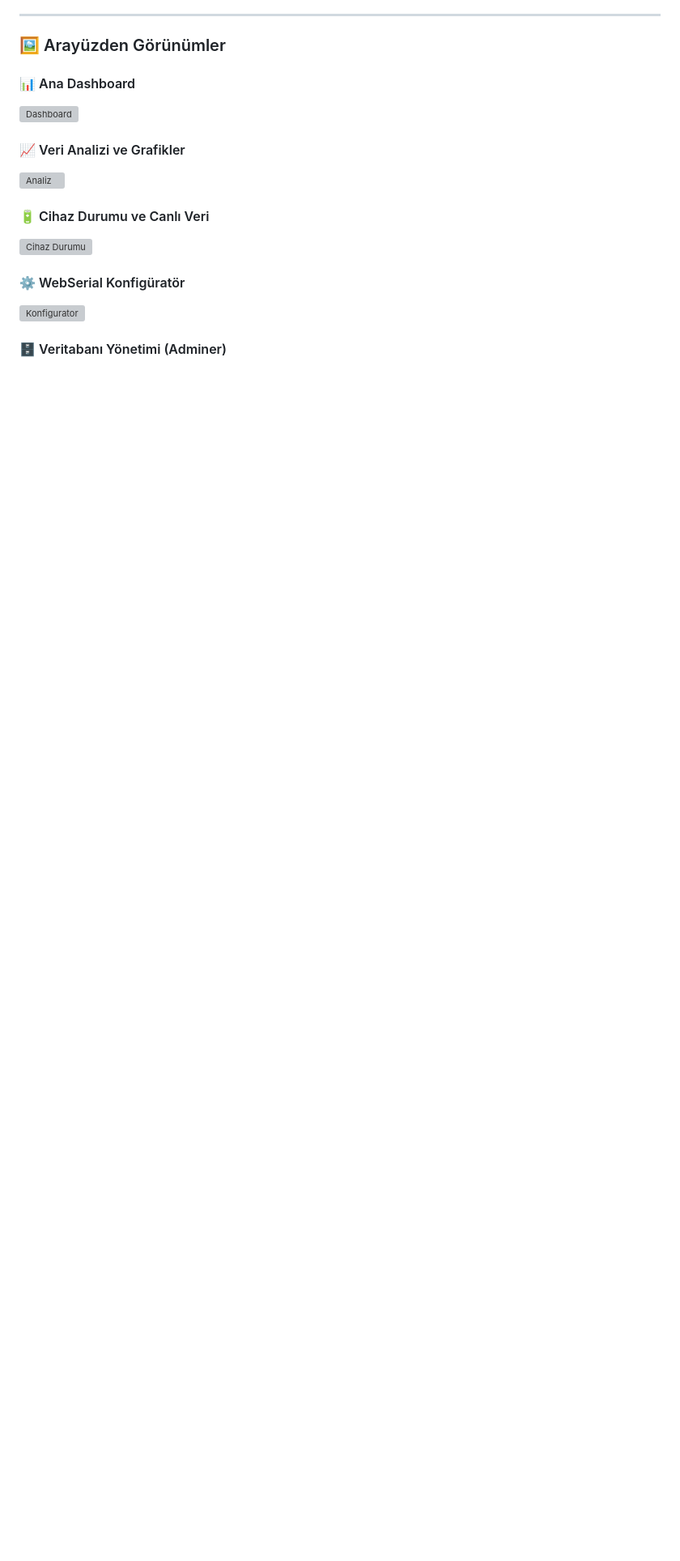
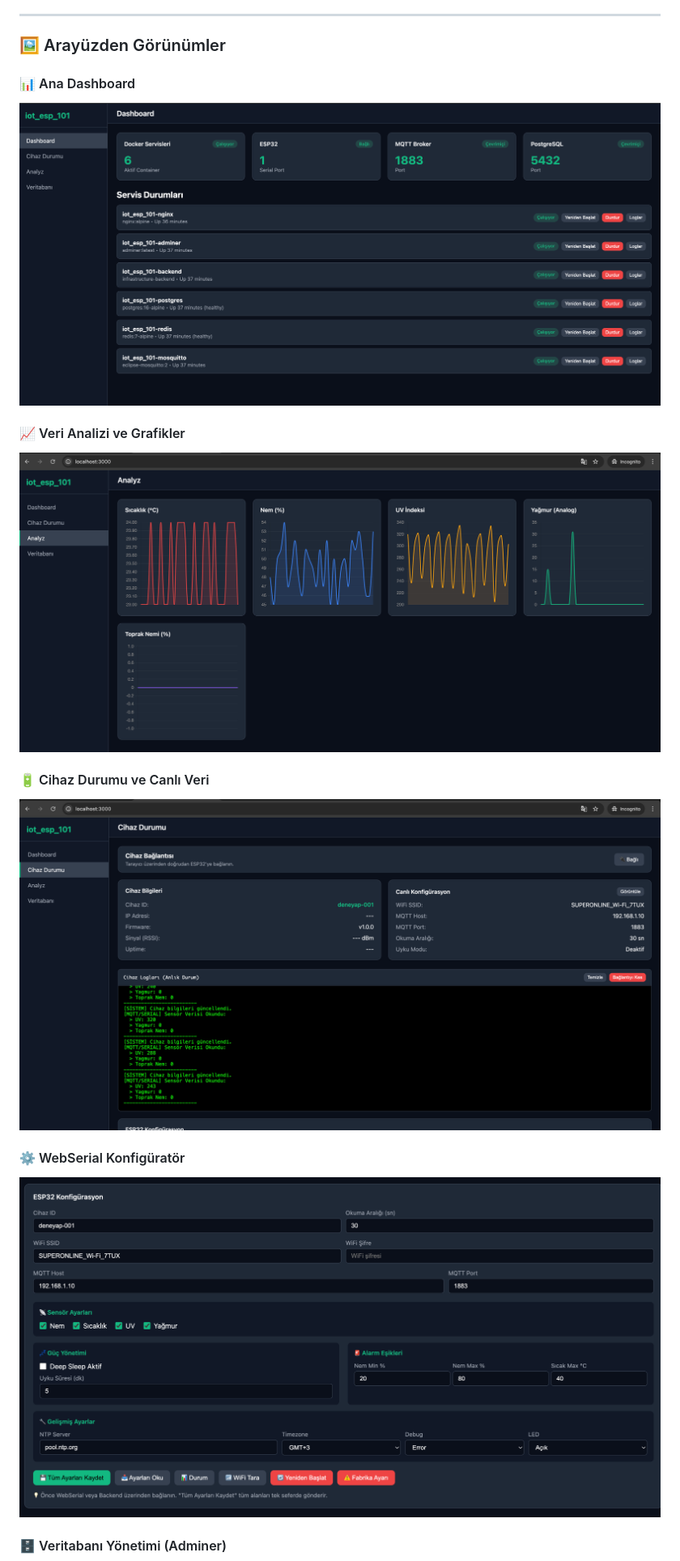
Before and after one commit to oguzhanigrek/iot_esp_101, a Markdown page: README.md, the part around one of its changes. Shown at 81% size. Drawn GitHub-style; blank space fills up the shorter version; grey boxes are pictures that could not be loaded.

Commit message:
fix: readme image paths for github

```diff
--- a/README.md
+++ b/README.md
@@ -7,15 +7,15 @@ Espressif ESP32 ve Deneyap Kart tabanlı cihazlar için kapsamlı bir IoT yönet
 ### 🖼️ Arayüzden Görünümler
 
 #### 📊 Ana Dashboard
-![Dashboard](/Users/oguzhanigrek/Desktop/iot-t1/Dashboard.png)
+![Dashboard](Dashboard.png)
 
 #### 📈 Veri Analizi ve Grafikler
-![Analiz](/Users/oguzhanigrek/Desktop/iot-t1/analiz.png)
+![Analiz](analiz.png)
 
 #### 🔋 Cihaz Durumu ve Canlı Veri
-![Cihaz Durumu](/Users/oguzhanigrek/Desktop/iot-t1/Cihaz_Durumu.png)
+![Cihaz Durumu](Cihaz_Durumu.png)
 
 #### ⚙️ WebSerial Konfigüratör
-![Konfigurator](/Users/oguzhanigrek/Desktop/iot-t1/Konfigurator.png)
+![Konfigurator](Konfigurator.png)
 
 #### 🗄️ Veritabanı Yönetimi (Adminer)
```
Also changed, not shown: other parts of README.md (+1 -1 lines).
